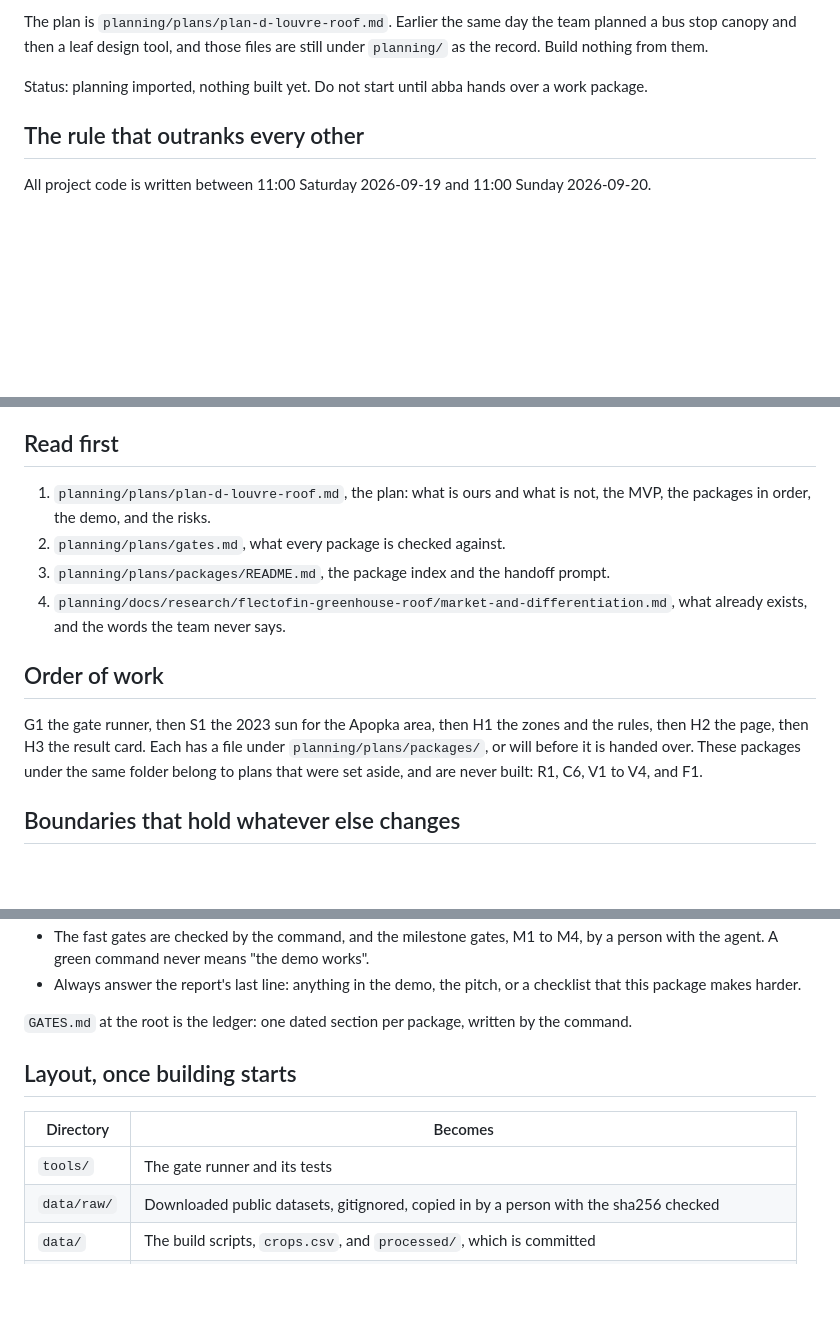
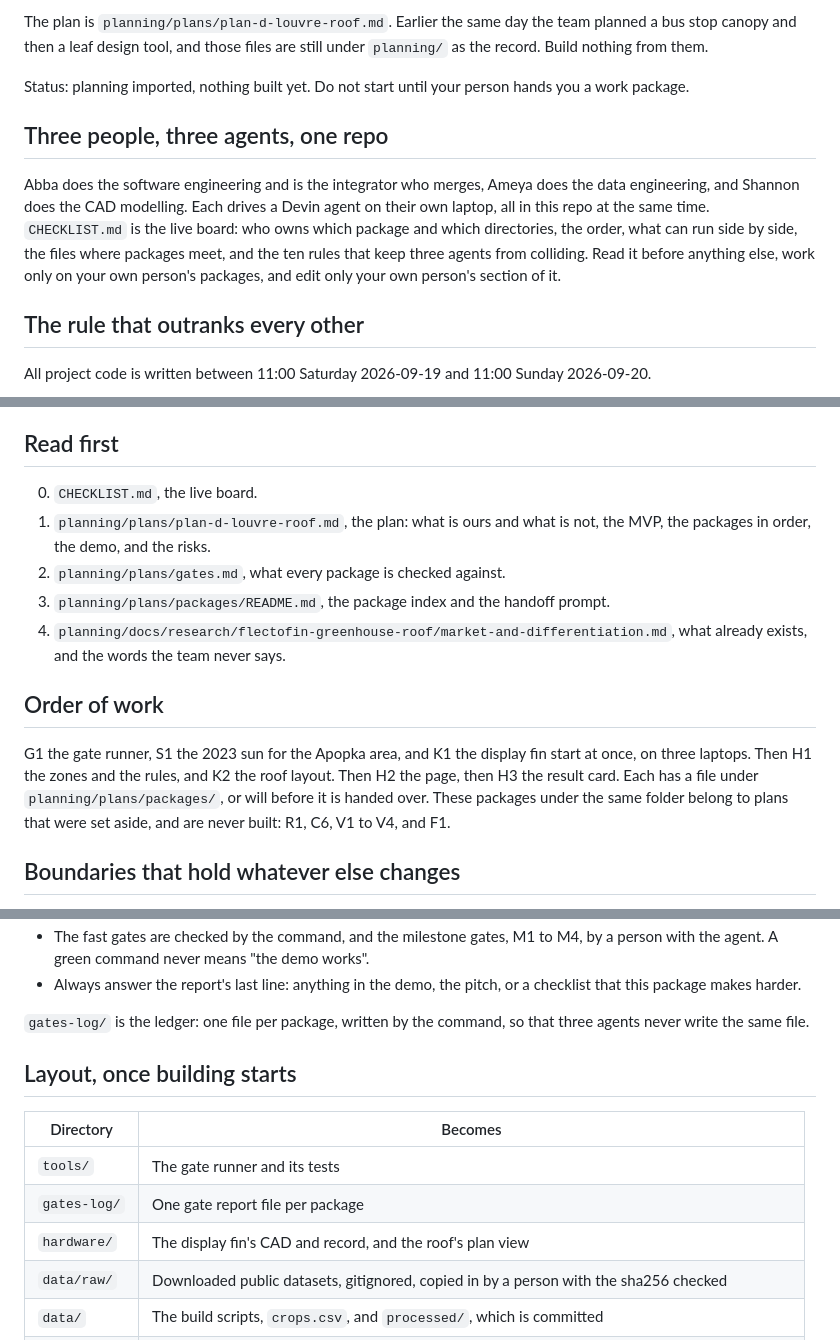
Before and after one commit to andomo3/flecto-shade, a Markdown page: AGENTS.md, 3 parts joined by grey strips. GitHub-like rendering; blank space fills up the shorter version.

Commit message:
docs: add the checklist, the live board for three people and three agents: owners, order, interfaces, the ten sharing rules, and packages K1 and K2 for CAD

```diff
--- a/AGENTS.md
+++ b/AGENTS.md
@@ -12,7 +12,14 @@ Earlier the same day the team planned a bus stop canopy and then a leaf design t
 Build nothing from them.
 
 Status: planning imported, nothing built yet.
-Do not start until abba hands over a work package.
+Do not start until your person hands you a work package.
+
+## Three people, three agents, one repo
+
+Abba does the software engineering and is the integrator who merges, Ameya does the data engineering, and Shannon does the CAD modelling.
+Each drives a Devin agent on their own laptop, all in this repo at the same time.
+`CHECKLIST.md` is the live board: who owns which package and which directories, the order, what can run side by side, the files where packages meet, and the ten rules that keep three agents from colliding.
+Read it before anything else, work only on your own person's packages, and edit only your own person's section of it.
 
 ## The rule that outranks every other
 
@@ -27,6 +34,7 @@ All project code is written between 11:00 Saturday 2026-09-19 and 11:00 Sunday 2
 
 ## Read first
 
+0. `CHECKLIST.md`, the live board.
 1. `planning/plans/plan-d-louvre-roof.md`, the plan: what is ours and what is not, the MVP, the packages in order, the demo, and the risks.
 2. `planning/plans/gates.md`, what every package is checked against.
 3. `planning/plans/packages/README.md`, the package index and the handoff prompt.
@@ -34,7 +42,8 @@ All project code is written between 11:00 Saturday 2026-09-19 and 11:00 Sunday 2
 
 ## Order of work
 
-G1 the gate runner, then S1 the 2023 sun for the Apopka area, then H1 the zones and the rules, then H2 the page, then H3 the result card.
+G1 the gate runner, S1 the 2023 sun for the Apopka area, and K1 the display fin start at once, on three laptops.
+Then H1 the zones and the rules, and K2 the roof layout. Then H2 the page, then H3 the result card.
 Each has a file under `planning/plans/packages/`, or will before it is handed over.
 These packages under the same folder belong to plans that were set aside, and are never built: R1, C6, V1 to V4, and F1.
 
@@ -78,13 +87,15 @@ Code that passes its own tests and breaks the demo is not done.
   A green command never means "the demo works".
 - Always answer the report's last line: anything in the demo, the pitch, or a checklist that this package makes harder.
 
-`GATES.md` at the root is the ledger: one dated section per package, written by the command.
+`gates-log/` is the ledger: one file per package, written by the command, so that three agents never write the same file.
 
 ## Layout, once building starts
 
 | Directory | Becomes |
 |---|---|
 | `tools/` | The gate runner and its tests |
+| `gates-log/` | One gate report file per package |
+| `hardware/` | The display fin's CAD and record, and the roof's plan view |
 | `data/raw/` | Downloaded public datasets, gitignored, copied in by a person with the sha256 checked |
 | `data/` | The build scripts, `crops.csv`, and `processed/`, which is committed |
 | `software/` | The simulation, the page, `requirements.txt`, and `tests/` |
```
Also changed, not shown: other parts of AGENTS.md (+2 -2 lines), CHECKLIST.md (added, +145 -0 lines).
